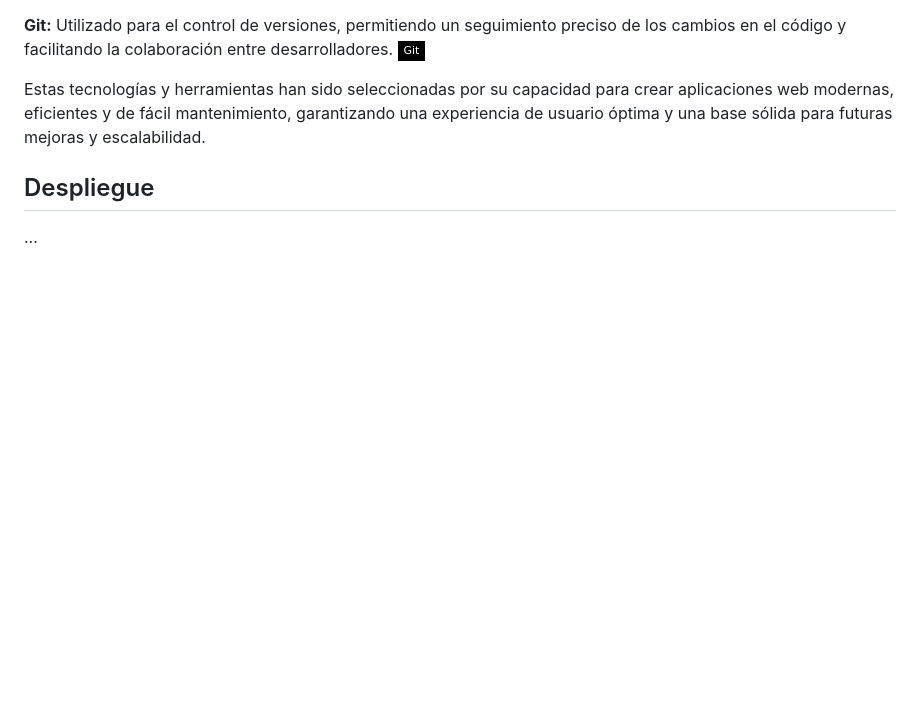
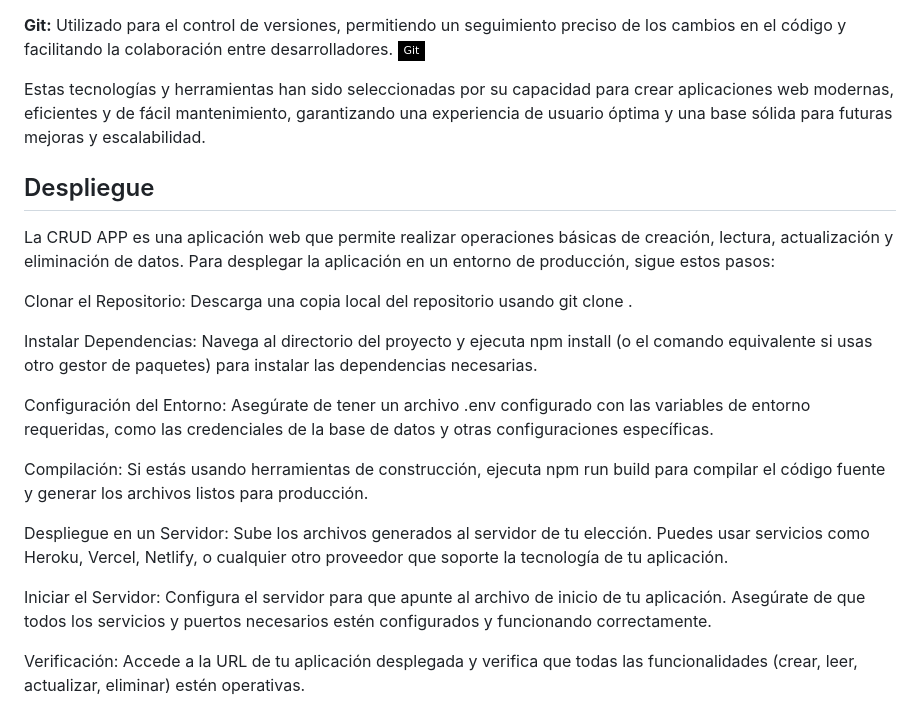
Before and after one commit to richacon32/Crud__APP-Talentotech, a Markdown page: README.md, the part around the change. GitHub-like rendering; badges without logos; blank space fills up the shorter version.

```diff
--- a/README.md
+++ b/README.md
@@ -95,4 +95,18 @@ Estas tecnologías y herramientas han sido seleccionadas por su capacidad para c
 
 ## Despliegue
 
-...
+La CRUD APP es una aplicación web que permite realizar operaciones básicas de creación, lectura, actualización y eliminación de datos. Para desplegar la aplicación en un entorno de producción, sigue estos pasos:
+
+Clonar el Repositorio: Descarga una copia local del repositorio usando git clone <URL del repositorio>.
+
+Instalar Dependencias: Navega al directorio del proyecto y ejecuta npm install (o el comando equivalente si usas otro gestor de paquetes) para instalar las dependencias necesarias.
+
+Configuración del Entorno: Asegúrate de tener un archivo .env configurado con las variables de entorno requeridas, como las credenciales de la base de datos y otras configuraciones específicas.
+
+Compilación: Si estás usando herramientas de construcción, ejecuta npm run build para compilar el código fuente y generar los archivos listos para producción.
+
+Despliegue en un Servidor: Sube los archivos generados al servidor de tu elección. Puedes usar servicios como Heroku, Vercel, Netlify, o cualquier otro proveedor que soporte la tecnología de tu aplicación.
+
+Iniciar el Servidor: Configura el servidor para que apunte al archivo de inicio de tu aplicación. Asegúrate de que todos los servicios y puertos necesarios estén configurados y funcionando correctamente.
+
+Verificación: Accede a la URL de tu aplicación desplegada y verifica que todas las funcionalidades (crear, leer, actualizar, eliminar) estén operativas.
```
